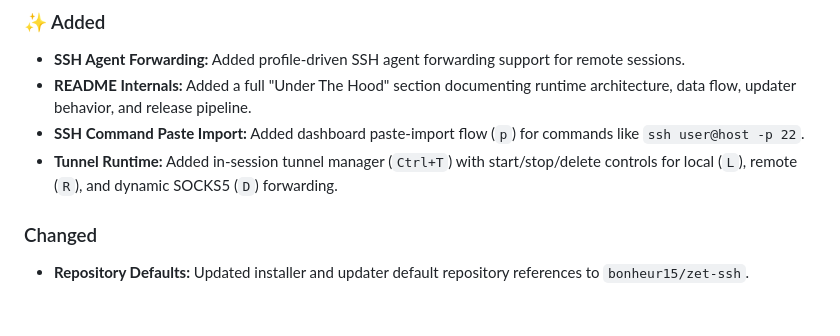
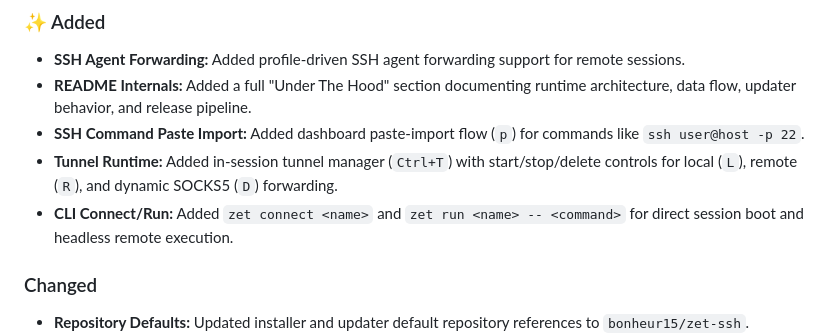
Before and after one commit to bonheur15/zet-ssh, a Markdown page: CHANGELOG.md, the part around the change. Rendered like a GitHub page; blank space fills up the shorter version.

```diff
--- a/CHANGELOG.md
+++ b/CHANGELOG.md
@@ -12,6 +12,7 @@ and this project adheres to [Semantic Versioning](https://semver.org/spec/v2.0.0
 - **README Internals:** Added a full "Under The Hood" section documenting runtime architecture, data flow, updater behavior, and release pipeline.
 - **SSH Command Paste Import:** Added dashboard paste-import flow (`p`) for commands like `ssh user@host -p 22`.
 - **Tunnel Runtime:** Added in-session tunnel manager (`Ctrl+T`) with start/stop/delete controls for local (`L`), remote (`R`), and dynamic SOCKS5 (`D`) forwarding.
+- **CLI Connect/Run:** Added `zet connect <name>` and `zet run <name> -- <command>` for direct session boot and headless remote execution.
 
 ### Changed
 - **Repository Defaults:** Updated installer and updater default repository references to `bonheur15/zet-ssh`.
```
Also changed, not shown: README.md (+2 -0 lines).
